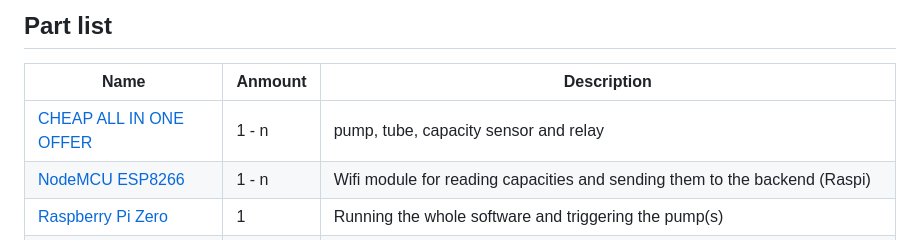
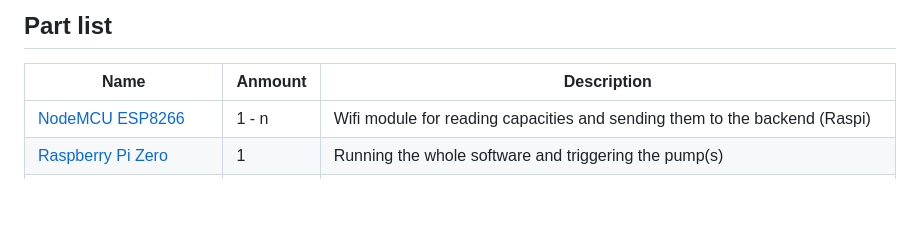
Before and after one commit to PatrickHallek/automated-irrigation-system, a Markdown page: README.md, the part around the change. GitHub-like rendering; blank space fills up the shorter version.

```diff
--- a/README.md
+++ b/README.md
@@ -35,7 +35,6 @@ The app contains the following features:
 
 | Name  | Anmount | Description |
 | ------------- | ------------- | ------------- |
-| [CHEAP ALL IN ONE OFFER](https://amzn.to/39jLexe)  | 1 - n  | pump, tube, capacity sensor and relay |
 | [NodeMCU ESP8266](https://amzn.to/3wv2EGP)  | 1 - n  | Wifi module for reading capacities and sending them to the backend (Raspi)|
 | [Raspberry Pi Zero](https://amzn.to/42LBFmL)  | 1  | Running the whole software and triggering the pump(s) |
 | [Raspberry Pi SD Card](https://amzn.to/3wgoWfo)  | 1  | This is the data memory for the raspberry pi  |
```
